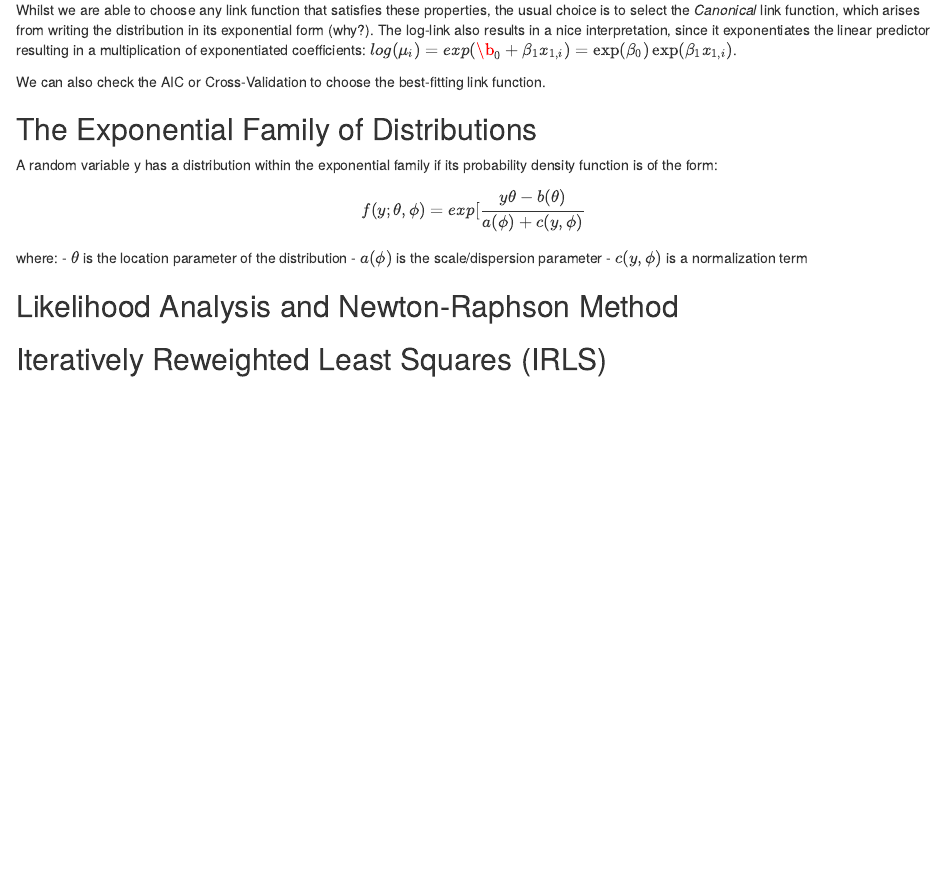
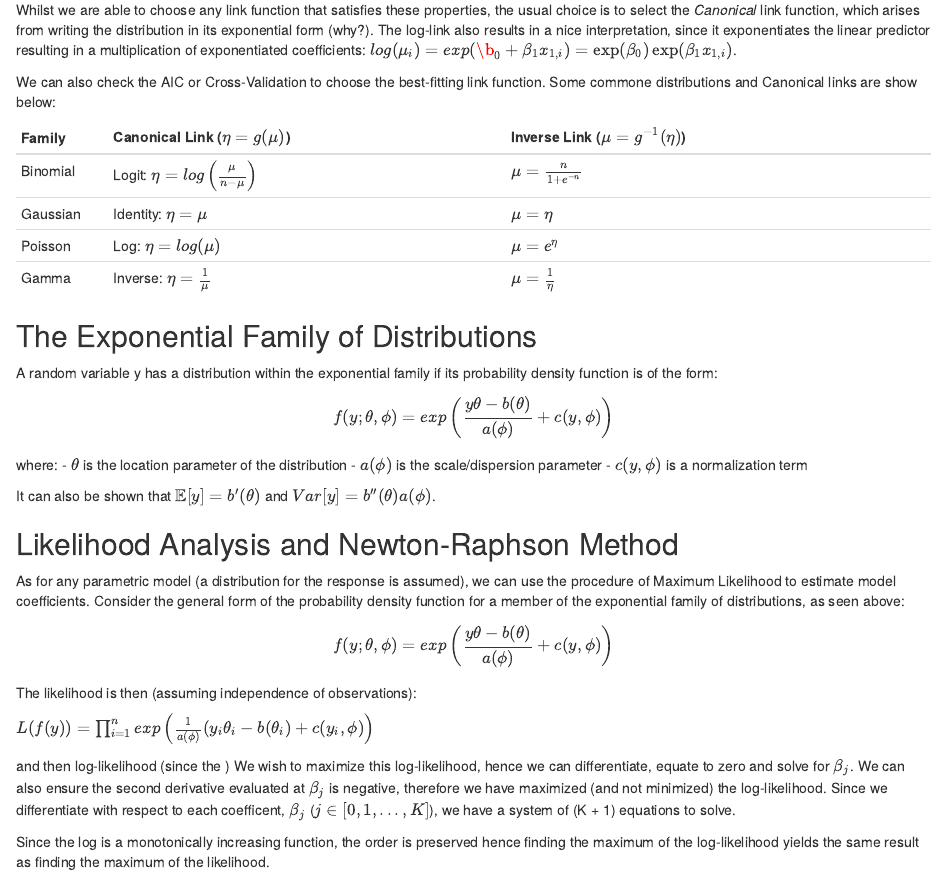
Before and after one commit to Domscruton/GLMs-and-IRLS, an R Markdown document (GLMsBlog.Rmd): the page in a window 1100 px wide, from 1430 px down. Rendered offline with R 4.5, knitr and Pandoc, with nearby package versions.

Commit message:
Discussing likelihood analysis

```diff
--- a/GLMsBlog.Rmd
+++ b/GLMsBlog.Rmd
@@ -61,20 +61,42 @@ For OLS, the linear predictor $X\beta$ can take on any value in the range $(-\in
 Whilst we are able to choose any link function that satisfies these properties, the usual choice is to select the _Canonical_ link function, which arises from writing the distribution in its exponential form (why?). The log-link also results in a nice interpretation, since it exponentiates the linear predictor resulting in a multiplication of exponentiated coefficients: $log(\mu_i) = exp(\b_0 + \beta_1 x_{1, i}) = \exp(\beta_0) \exp(\beta_1 x_{1, i})$.
 
 We can also check the AIC or Cross-Validation to choose the best-fitting link function.
+Some commone distributions and Canonical links are show below:
+
+| Family | Canonical Link ($\eta = g(\mu)$) | Inverse Link ($\mu = g^{-1}(\eta)$) |
+|--------|----------------------------------|-------------------------------------|
+| Binomial |  Logit: $\eta = log \left( \frac{\mu}{n - \mu} \right)$ | $\mu = \frac{n}{1 + e^{-n}}$ |
+| Gaussian | Identity: $\eta = \mu$ | $\mu = \eta$ |
+| Poisson | Log: $\eta = log(\mu)$ | $\mu = e^{\eta}$ |
+| Gamma | Inverse: $\eta = \frac{1}{\mu}$ | $\mu = \frac{1}{\eta}$ |
 
 ## The Exponential Family of Distributions
 
 A random variable y has a distribution within the exponential family if its probability density function is of the form:
 
-$$f(y;\theta, \phi) = exp[\frac{y \theta - b(\theta)}{a(\phi) + c(y, \phi)}$$
+$$f(y;\theta, \phi) = exp \left( \frac{y \theta - b(\theta)}{a(\phi)} + c(y, \phi) \right)$$
 
 where:
 - $\theta$ is the location parameter of the distribution
 - $a(\phi)$ is the scale/dispersion parameter
 - $c(y, \phi)$ is a normalization term
 
+It can also be shown that $\mathop{\mathbb{E}}[y] = b'(\theta)$ and $Var[y] = b''(\theta) a(\phi)$.
+
 ## Likelihood Analysis and Newton-Raphson Method
 
+As for any parametric model (a distribution for the response is assumed), we can use the procedure of Maximum Likelihood to estimate model coefficients. Consider the general form of the probability density function for a member of the exponential family of distributions, as seen above:
 
+$$f(y;\theta, \phi) = exp \left( \frac{y \theta - b(\theta)}{a(\phi)} + c(y, \phi) \right)$$
+
+The likelihood is then (assuming independence of observations):
+
+$L(f(y)) = \prod_{i = 1}^n exp \left( \frac{1}{a(\phi)} (y_i \theta_i - b(\theta_i) + c(y_i, \phi) \right)$
+
+and then log-likelihood (since the )
+We wish to maximize this log-likelihood, hence we can differentiate, equate to zero and solve for $\beta_j$. We can also ensure the second derivative evaluated at $\beta_j$ is negative, therefore we have maximized (and not minimized) the log-likelihood.
+Since we differentiate with respect to each coefficent, $\beta_j$ ($j \in [0, 1, ..., K]$), we have a system of (K + 1) equations to solve.
+
+Since the log is a monotonically increasing function, the order is preserved hence finding the maximum of the log-likelihood yields the same result as finding the maximum of the likelihood.
 
 ## Iteratively Reweighted Least Squares (IRLS)
```
